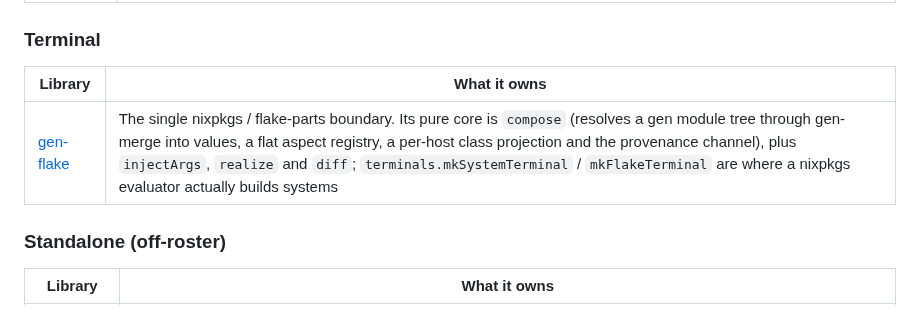
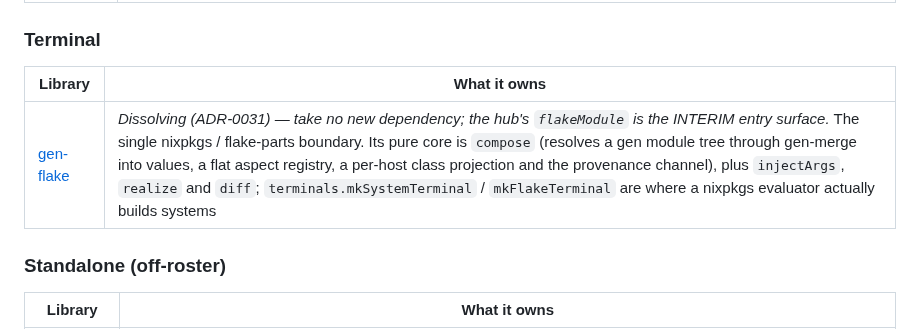
Before and after one commit to sini/gen, a Markdown page: README.md, the part around one of its changes. GitHub-like rendering.

Commit message:
docs(readme): gen-flake row carries its dissolution marker; the quick-start example flagged INTERIM pending f3px unit 7

```diff
--- a/README.md
+++ b/README.md
@@ -84,9 +84,9 @@ does *not* own, and which sibling does.
 
 ### Terminal
 
-| Library                                        | What it owns                                                                                                                                                                                                                                                                                                                                                      |
-| ---------------------------------------------- | ----------------------------------------------------------------------------------------------------------------------------------------------------------------------------------------------------------------------------------------------------------------------------------------------------------------------------------------------------------------- |
-| [gen-flake](https://github.com/sini/gen-flake) | The single nixpkgs / flake-parts boundary. Its pure core is `compose` (resolves a gen module tree through gen-merge into values, a flat aspect registry, a per-host class projection and the provenance channel), plus `injectArgs`, `realize` and `diff`; `terminals.mkSystemTerminal` / `mkFlakeTerminal` are where a nixpkgs evaluator actually builds systems |
+| Library                                        | What it owns                                                                                                                                                                                                                                                                                                                                                                                                                                                              |
+| ---------------------------------------------- | ------------------------------------------------------------------------------------------------------------------------------------------------------------------------------------------------------------------------------------------------------------------------------------------------------------------------------------------------------------------------------------------------------------------------------------------------------------------------- |
+| [gen-flake](https://github.com/sini/gen-flake) | *Dissolving (ADR-0031) — take no new dependency; the hub's `flakeModule` is the INTERIM entry surface.* The single nixpkgs / flake-parts boundary. Its pure core is `compose` (resolves a gen module tree through gen-merge into values, a flat aspect registry, a per-host class projection and the provenance channel), plus `injectArgs`, `realize` and `diff`; `terminals.mkSystemTerminal` / `mkFlakeTerminal` are where a nixpkgs evaluator actually builds systems |
 
 ### Standalone (off-roster)
 
```
Also changed, not shown: other parts of README.md (+1 -0 lines).
